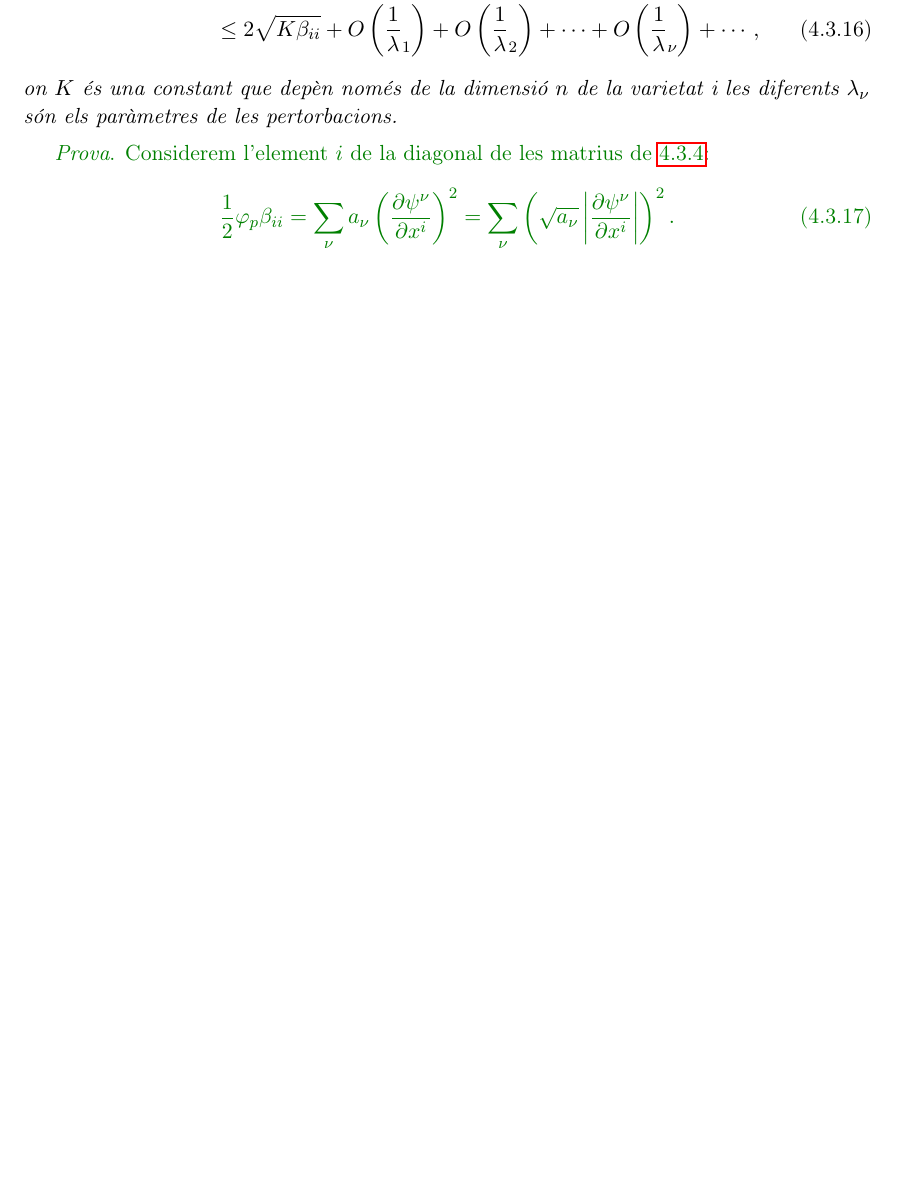
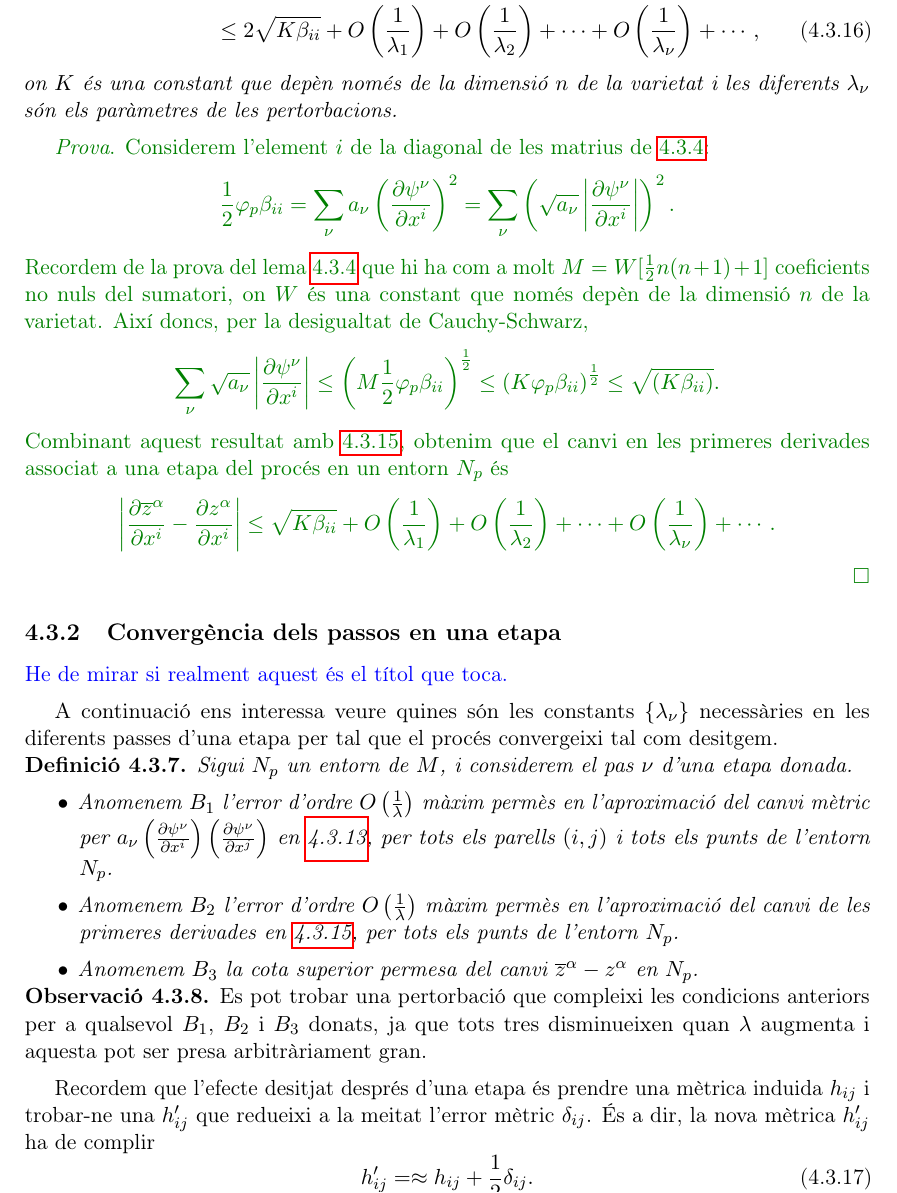
Before and after one commit to victorrjbm12/Mates, a LaTeX book (TFG.tex, which reads 3_Nash.tex): part of page 16 of 35, cut so that both start at the same text, the shorter picture padded with empty space. Compiled offline with pdfLaTeX.

Commit message:
16 d'abril

```diff
--- a/3_Nash.tex
+++ b/3_Nash.tex
@@ -178,3 +178,4 @@ Amb aquesta última proposició s'ha demostrat que la pertorbació indueix un ca
     El canvi en les primeres derivades associat a una etapa del procés en un entorn $N_p$ és
     \begin{align}
         \nonumber\Bigg| \left(\frac{\partial{z}^\alpha}{\partial x^i} \right)_{\textrm{abans}}- &\left(\frac{\partial{z}^\alpha}{\partial x^i} \right)_{\textrm{després}} \Bigg| \\
+        &\le 2\sqrt{K\beta_{ii}} + O\left(\frac1{\lambda_1}\right) + O\left(\frac1{\lambda_2}\right) + \cdots + O\left(\frac1{\lambda_\nu}\right) + \cdots,
@@ -185,14 +185,45 @@ Amb aquesta última proposició s'ha demostrat que la pertorbació indueix un ca
 {
 \color{green!50!black}\textit{Prova}.
 Considerem l'element $i$ de la diagonal de les matrius de \ref{eq:lema_descomp}:
+\begin{equation*}
+    \frac12\varphi_p\beta_{ii} = \sum_\nu a_\nu\left(\frac{\partial\psi^\nu}{\partial x^i}\right)^2 = \sum_\nu \left(\sqrt{a_\nu}\left|\frac{\partial\psi^\nu}{\partial x^i}\right|\right)^2.
+\end{equation*}
+Recordem de la prova del lema \ref{eq:lema_descomp} que hi ha com a molt $M = W[\frac12n(n+1)+1]$ coeficients no nuls del sumatori, on $W$ és una constant que només depèn de la dimensió $n$ de la varietat. Així doncs, per la desigualtat de Cauchy-Schwarz,
+\begin{align*}
+    \sum_\nu \sqrt{a_\nu}\left|\frac{\partial\psi^\nu}{\partial x^i}\right|
+    \le
+    \left(M\frac12\varphi_p\beta_{ii}\right)^{\frac12}
+    \le
+    \left(K\varphi_p\beta_{ii}\right)^{\frac12}
+    \le
+    \sqrt{\left(K\beta_{ii}\right)}.
+\end{align*}
+Combinant aquest resultat amb \ref{eq:primera_derivada_cota}, obtenim que el canvi en les primeres derivades associat a una etapa del procés en un entorn $N_p$ és
+\begin{equation*}
+    \left| \frac{\partial\overline{z}^\alpha}{\partial x^i} - \frac{\partial z^\alpha}{\partial x^i} \right| \le \sqrt{K\beta_{ii}} + O\left(\frac1{\lambda_1}\right) + O\left(\frac1{\lambda_2}\right) + \cdots + O\left(\frac1{\lambda_\nu}\right) + \cdots.
+\end{equation*}
+\qed
+}
+\subsection{Convergència dels passos en una etapa}
+{\color{blue} He de mirar si realment aquest és el títol que toca.}
+
+A continuació ens interessa veure quines són les constants $\set{\lambda_\nu}$ necessàries en les diferents passes d'una etapa per tal que el procés convergeixi tal com desitgem.
+\begin{defi}
+    Sigui $N_p$ un entorn de $M$, i considerem el pas $\nu$ d'una etapa donada.
+\end{defi}
+\begin{itemize}
+    \item \textit{Anomenem $B_1$ l'error d'ordre $O\left(\frac1{\lambda}\right)$ màxim permès en l'aproximació del canvi mètric per $a_\nu\left(\frac{\partial\psi^\nu}{\partial x^i}\right)\left(\frac{\partial\psi^\nu}{\partial x^j}\right)$ en \ref{eq:pertorbacio_cota}, per tots els parells $(i,j)$ i tots els punts de l'entorn $N_p$.}
+    \item \textit{Anomenem $B_2$ l'error d'ordre $O\left(\frac1{\lambda}\right)$ màxim permès en l'aproximació del canvi de les primeres derivades en \ref{eq:primera_derivada_cota}, per tots els punts de l'entorn $N_p$.}
+    \item \textit{Anomenem $B_3$ la cota superior permesa del canvi $\overline{z}^\alpha - z^\alpha$ en $N_p$.}
+\end{itemize}
+\begin{obs}
+    Es pot trobar una pertorbació que compleixi les condicions anteriors per a qualsevol $B_1$, $B_2$ i $B_3$ donats, ja que tots tres disminueixen quan $\lambda$ augmenta i aquesta pot ser presa arbitràriament gran.
+\end{obs}
+
+Recordem que l'efecte desitjat després d'una etapa és prendre una mètrica induida $h_{ij}$ i trobar-ne una $h'_{ij}$ que redueixi a la meitat l'error mètric $\delta_{ij}$. És a dir, la nova mètrica $h'_{ij}$ ha de complir
 \begin{equation}
-    \frac12\varphi_p\beta_{ii} = \sum_\nu a_\nu\left(\frac{\partial\psi^\nu}{\partial x^i}\right)^2 = \sum_\nu \left(\sqrt{a_\nu}\left|\frac{\partial\psi^\nu}{\partial x^i}\right|\right)^2.
+    h'_{ij} =  \approx h_{ij} + \frac12\delta_{ij}.
 \end{equation}
-}
-
-
-
-
 
 
 
```
Also changed, not shown: TFG.pdf, 3_Nash.tex (5 more changed lines), 10 other files.
